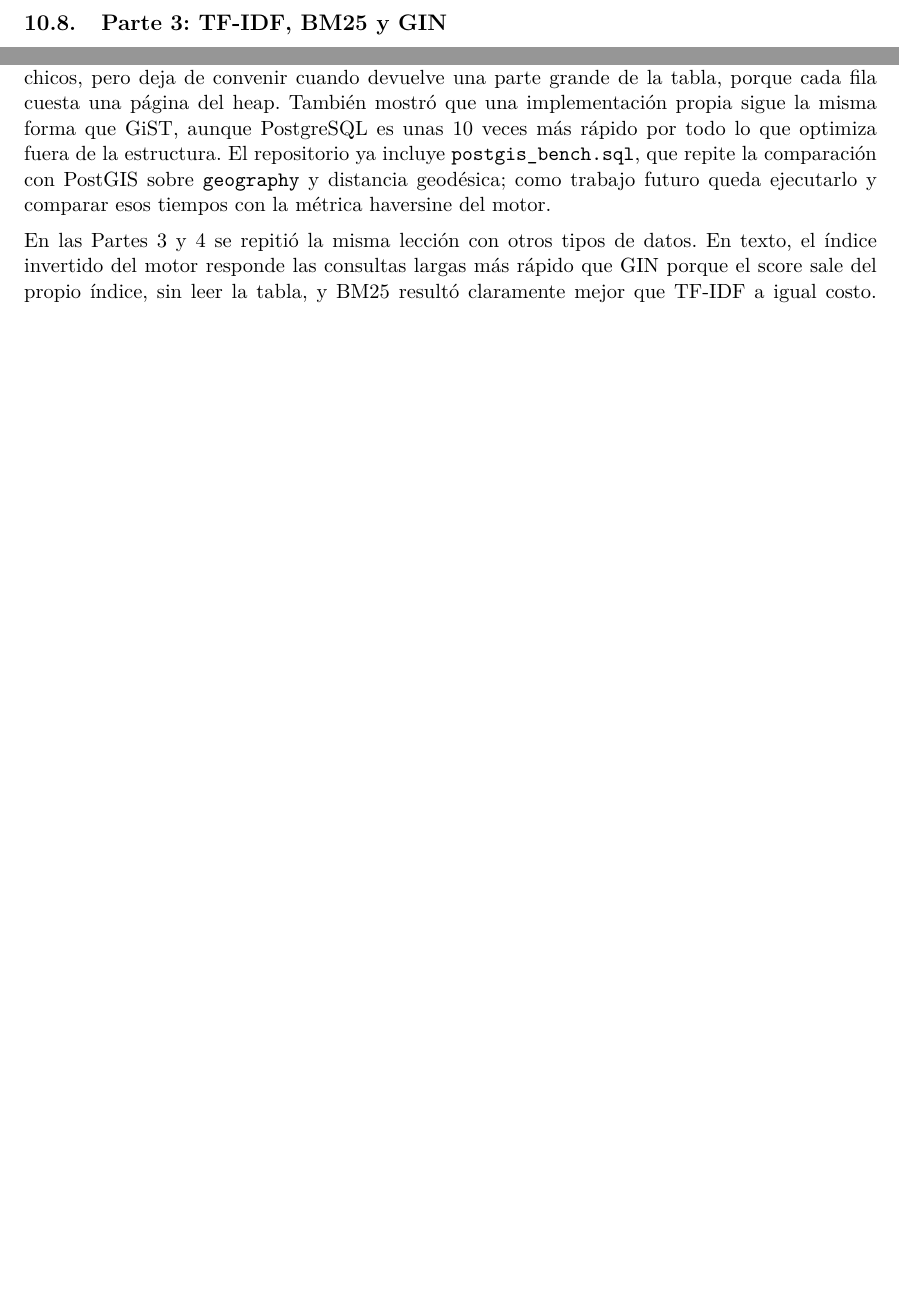
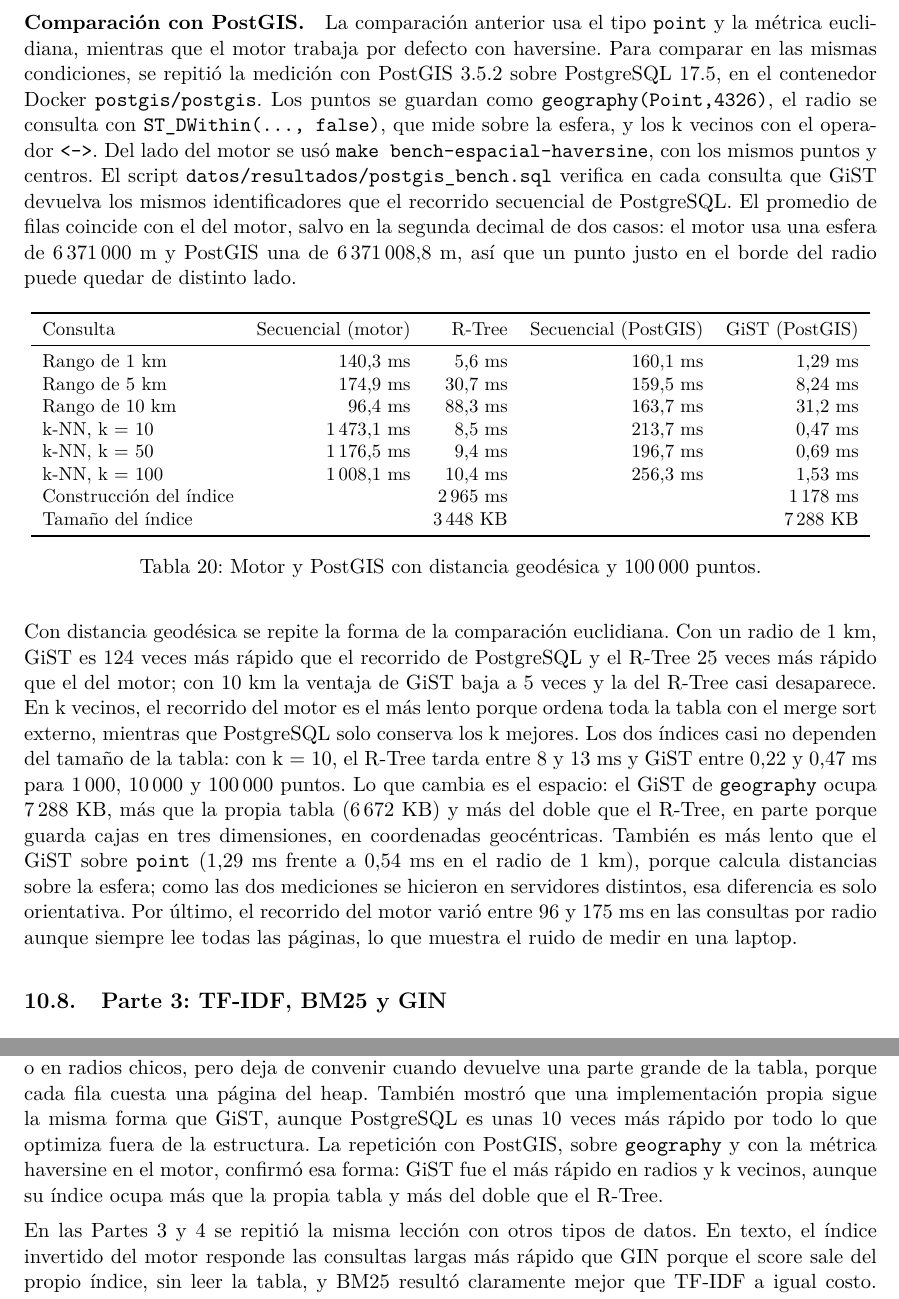
Before and after one commit to LuisIZ/BD2_Proyecto_2026-2, a LaTeX document (docs/informe/informe.tex): two parts of pages 45 and 56 of 57 before the commit and two parts of pages 45 and 57 of 58 after it, joined at a grey line, cut at the place of the change, the shorter picture padded with empty space. Compiled offline with pdfLaTeX.

Commit message:
docs(informe): agregar la comparacion con postgis
Agrega a la Parte 2 de los experimentos la medicion de PostGIS con geography y GiST frente al motor con haversine (tabla y analisis), y quita PostGIS del trabajo futuro en las conclusiones y de los pendientes del README.

```diff
--- a/docs/informe/informe.tex
+++ b/docs/informe/informe.tex
@@ -1318,6 +1318,30 @@ La búsqueda secuencial cuesta lo mismo con cualquier radio, porque siempre lee
 
 GiST resultó unas 10 veces más rápido que el R-Tree del motor en todas las consultas, aunque su índice ocupa casi el doble. Parte de esa diferencia no viene de la estructura: cada consulta del motor abre los archivos y lee el catálogo, mientras que PostgreSQL trabaja con la tabla ya en memoria compartida. Por eso la comparación más justa es la forma en que crece cada técnica, y en eso el R-Tree y GiST se comportan igual. La construcción del R-Tree es más lenta porque inserta punto por punto leyendo cada fila del heap. El detalle completo está en \texttt{docs/comparacion\_espacial/README.md}.
 
+\paragraph{Comparación con PostGIS.} La comparación anterior usa el tipo \texttt{point} y la métrica euclidiana, mientras que el motor trabaja por defecto con haversine. Para comparar en las mismas condiciones, se repitió la medición con PostGIS 3.5.2 sobre PostgreSQL 17.5, en el contenedor Docker \texttt{postgis/postgis}. Los puntos se guardan como \texttt{geography(Point,4326)}, el radio se consulta con \texttt{ST\_DWithin(..., false)}, que mide sobre la esfera, y los k vecinos con el operador \texttt{<->}. Del lado del motor se usó \texttt{make bench-espacial-haversine}, con los mismos puntos y centros. El script \texttt{datos/resultados/postgis\_bench.sql} verifica en cada consulta que GiST devuelva los mismos identificadores que el recorrido secuencial de PostgreSQL. El promedio de filas coincide con el del motor, salvo en la segunda decimal de dos casos: el motor usa una esfera de 6\,371\,000 m y PostGIS una de 6\,371\,008,8 m, así que un punto justo en el borde del radio puede quedar de distinto lado.
+
+\begin{table}[H]
+\centering
+\small
+\begin{tabular}{lrrrr}
+\toprule
+Consulta & Secuencial (motor) & R-Tree & Secuencial (PostGIS) & GiST (PostGIS) \\
+\midrule
+Rango de 1 km & 140,3 ms & 5,6 ms & 160,1 ms & 1,29 ms \\
+Rango de 5 km & 174,9 ms & 30,7 ms & 159,5 ms & 8,24 ms \\
+Rango de 10 km & 96,4 ms & 88,3 ms & 163,7 ms & 31,2 ms \\
+k-NN, k = 10 & 1\,473,1 ms & 8,5 ms & 213,7 ms & 0,47 ms \\
+k-NN, k = 50 & 1\,176,5 ms & 9,4 ms & 196,7 ms & 0,69 ms \\
+k-NN, k = 100 & 1\,008,1 ms & 10,4 ms & 256,3 ms & 1,53 ms \\
+Construcción del índice & & 2\,965 ms & & 1\,178 ms \\
+Tamaño del índice & & 3\,448 KB & & 7\,288 KB \\
+\bottomrule
+\end{tabular}
+\caption{Motor y PostGIS con distancia geodésica y 100\,000 puntos.}
+\end{table}
+
+Con distancia geodésica se repite la forma de la comparación euclidiana. Con un radio de 1 km, GiST es 124 veces más rápido que el recorrido de PostgreSQL y el R-Tree 25 veces más rápido que el del motor; con 10 km la ventaja de GiST baja a 5 veces y la del R-Tree casi desaparece. En k vecinos, el recorrido del motor es el más lento porque ordena toda la tabla con el merge sort externo, mientras que PostgreSQL solo conserva los k mejores. Los dos índices casi no dependen del tamaño de la tabla: con k = 10, el R-Tree tarda entre 8 y 13 ms y GiST entre 0,22 y 0,47 ms para 1\,000, 10\,000 y 100\,000 puntos. Lo que cambia es el espacio: el GiST de \texttt{geography} ocupa 7\,288 KB, más que la propia tabla (6\,672 KB) y más del doble que el R-Tree, en parte porque guarda cajas en tres dimensiones, en coordenadas geocéntricas. También es más lento que el GiST sobre \texttt{point} (1,29 ms frente a 0,54 ms en el radio de 1 km), porque calcula distancias sobre la esfera; como las dos mediciones se hicieron en servidores distintos, esa diferencia es solo orientativa. Por último, el recorrido del motor varió entre 96 y 175 ms en las consultas por radio aunque siempre lee todas las páginas, lo que muestra el ruido de medir en una laptop.
+
 \subsection{Parte 3: TF-IDF, BM25 y GIN}
 
 Se comparó el índice invertido SPIMI del motor, con ranking TF-IDF (coseno lnc.ltc) y BM25 ($k_1 = 1{,}2$, $b = 0{,}75$), contra el índice GIN de PostgreSQL 18 con \texttt{ts\_rank}, sobre la columna \texttt{descripcion} de los productos de ABO.
@@ -1596,7 +1620,7 @@ El proyecto permitió comprobar en la práctica varias ideas que en clase se ven
 
 La Parte 1 está completa. En la Entrega Final se cerraron los pendientes del tercer avance: el \texttt{INNER JOIN} ya funciona desde SQL, con el hash join y el index nested loop join de \texttt{external\_algorithms.h} elegidos por el planificador, y existen archivos temporales paginados (\texttt{archivo\_temporal.h}), en los que el external merge sort del \texttt{ORDER BY} escribe sus corridas y el external hashing del \texttt{GROUP BY} escribe sus particiones. Quedan dos límites. El join lee sus dos lados en memoria después de filtrarlos y todavía no particiona en disco cuando no caben. Los locks son a nivel de tabla, lo que simplifica el gestor pero reduce la concurrencia frente a locks por registro.
 
-De la Parte 2 están terminados el tipo \texttt{POINT}, las dos métricas de distancia, la extensión SQL, el índice R-Tree con sus tres consultas (radio, k vecinos y polígono), el panel de mapa en la interfaz y la comparación con GiST. La comparación dejó una lección parecida a la de la Parte 1: un índice ayuda mucho cuando la consulta devuelve pocas filas, como en k vecinos o en radios chicos, pero deja de convenir cuando devuelve una parte grande de la tabla, porque cada fila cuesta una página del heap. También mostró que una implementación propia sigue la misma forma que GiST, aunque PostgreSQL es unas 10 veces más rápido por todo lo que optimiza fuera de la estructura. El repositorio ya incluye \texttt{postgis\_bench.sql}, que repite la comparación con PostGIS sobre \texttt{geography} y distancia geodésica; como trabajo futuro queda ejecutarlo y comparar esos tiempos con la métrica haversine del motor.
+De la Parte 2 están terminados el tipo \texttt{POINT}, las dos métricas de distancia, la extensión SQL, el índice R-Tree con sus tres consultas (radio, k vecinos y polígono), el panel de mapa en la interfaz y la comparación con GiST y PostGIS. La comparación dejó una lección parecida a la de la Parte 1: un índice ayuda mucho cuando la consulta devuelve pocas filas, como en k vecinos o en radios chicos, pero deja de convenir cuando devuelve una parte grande de la tabla, porque cada fila cuesta una página del heap. También mostró que una implementación propia sigue la misma forma que GiST, aunque PostgreSQL es unas 10 veces más rápido por todo lo que optimiza fuera de la estructura. La repetición con PostGIS, sobre \texttt{geography} y con la métrica haversine en el motor, confirmó esa forma: GiST fue el más rápido en radios y k vecinos, aunque su índice ocupa más que la propia tabla y más del doble que el R-Tree.
 
 En las Partes 3 y 4 se repitió la misma lección con otros tipos de datos. En texto, el índice invertido del motor responde las consultas largas más rápido que GIN porque el score sale del propio índice, sin leer la tabla, y BM25 resultó claramente mejor que TF-IDF a igual costo. En vectores, los índices aproximados son entre 100 y 1\,000 veces más rápidos que el recorrido secuencial con 100\,000 vectores, a cambio de perder algunos vecinos; el IVF permite controlar esa pérdida con \texttt{nprobe} y el HNSW da mejor recall con coseno. La galería de errores mostró además el límite de la representación: con SIFT y bolsa de palabras visuales, dos objetos lisos sobre fondo blanco se parecen aunque sean de tipos distintos.
 
```
Also changed, not shown: README.md, docs/informe/informe.tex (4 more changed lines).
